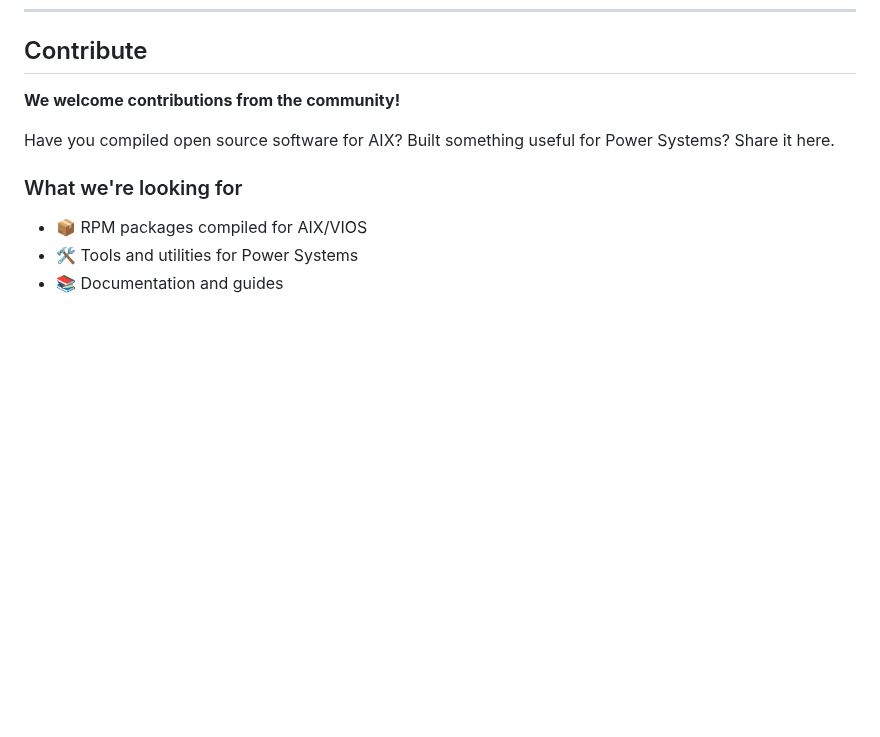
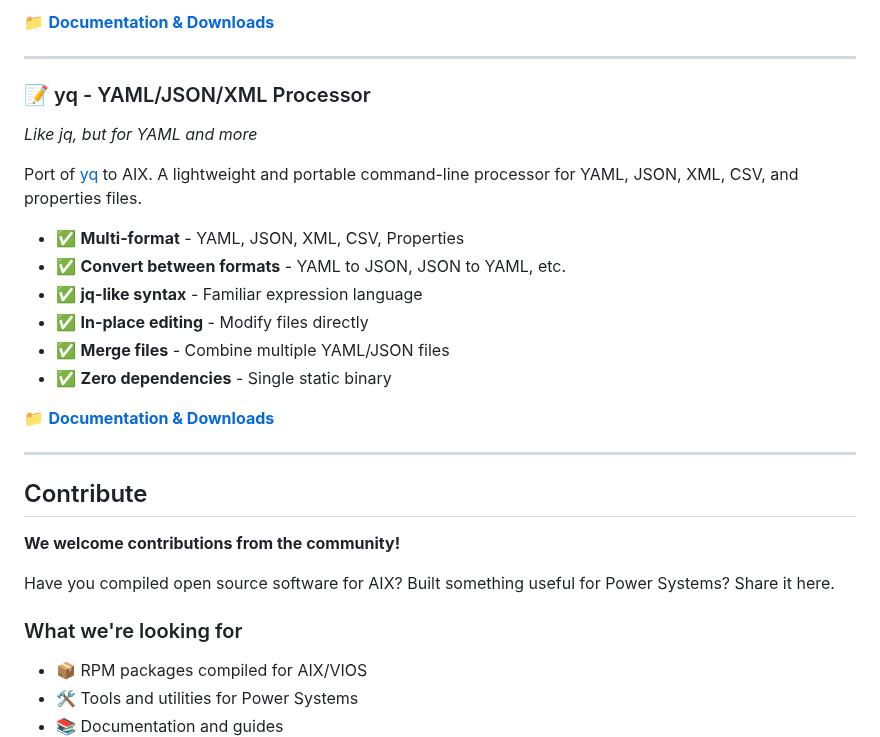
Before and after one commit to librepower/aix, a Markdown page: README.md, the part around one of its changes. Rendered like a GitHub page; blank space fills up the shorter version.

```diff
--- a/README.md
+++ b/README.md
@@ -255,3 +330,23 @@ Port of [delta](https://github.com/dandavison/delta) to AIX/POWER. A syntax-high
+📁 **[Documentation & Downloads](stgtui/)**
+
+---
+
+### 📝 yq - YAML/JSON/XML Processor
+*Like jq, but for YAML and more*
+
+Port of [yq](https://github.com/mikefarah/yq) to AIX. A lightweight and portable command-line processor for YAML, JSON, XML, CSV, and properties files.
+
+- ✅ **Multi-format** - YAML, JSON, XML, CSV, Properties
+- ✅ **Convert between formats** - YAML to JSON, JSON to YAML, etc.
+- ✅ **jq-like syntax** - Familiar expression language
+- ✅ **In-place editing** - Modify files directly
+- ✅ **Merge files** - Combine multiple YAML/JSON files
+- ✅ **Zero dependencies** - Single static binary
+
+📁 **[Documentation & Downloads](yq/)**
+
+---
+
 ## Contribute
 
 **We welcome contributions from the community!**
```
Also changed, not shown: other parts of README.md (+75 -0 lines), stgtui/README.md (added, +133 -0 lines).
